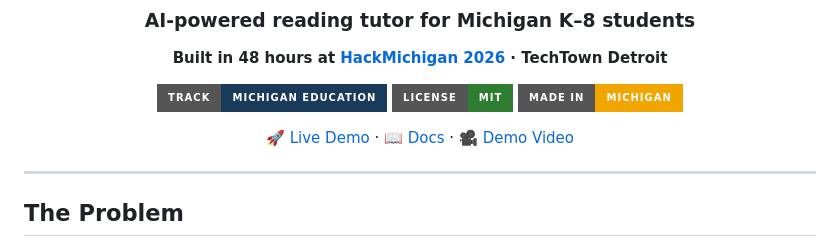
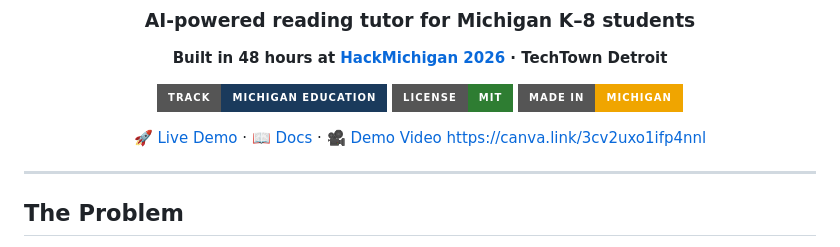
Before and after one commit to AliAlj/FourG, a Markdown page: README.md, the part around the change. GitHub-like rendering; badges without logos.

```diff
--- a/README.md
+++ b/README.md
@@ -13,7 +13,7 @@
 [![Made in Michigan](https://img.shields.io/badge/Made%20in-Michigan-f0a500?style=for-the-badge)](#)
 
 [🚀 Live Demo](https://fourg-1.onrender.com) · [📖 Docs](#setup) · [🎥 Demo Video](#)
-
+https://canva.link/3cv2uxo1ifp4nnl
 </div>
 
 ---
```
